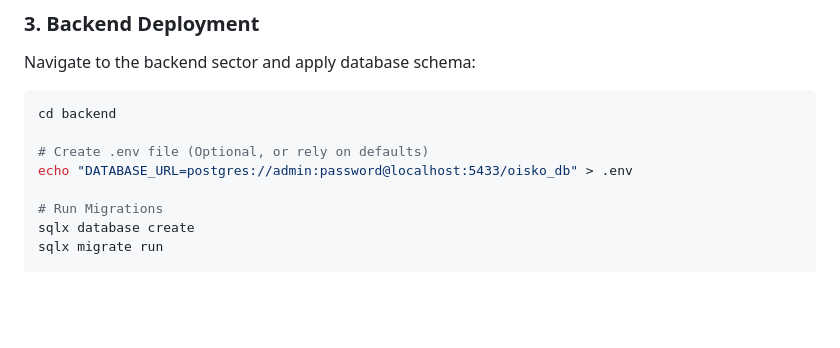
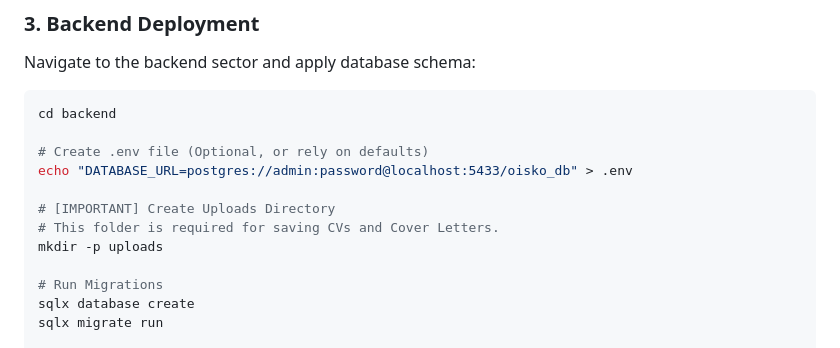
Before and after one commit to Mainm0e/Oisko-t-it-, a Markdown page: SETUP_GUIDE.md, the part around the change. Rendered like a GitHub page; blank space fills up the shorter version.

Commit message:
Docs: Add instruction to create backend/uploads directory

```diff
--- a/SETUP_GUIDE.md
+++ b/SETUP_GUIDE.md
@@ -41,6 +41,10 @@ cd backend
 
 # Create .env file (Optional, or rely on defaults)
 echo "DATABASE_URL=postgres://admin:password@localhost:5433/oisko_db" > .env
+
+# [IMPORTANT] Create Uploads Directory
+# This folder is required for saving CVs and Cover Letters.
+mkdir -p uploads
 
 # Run Migrations
 sqlx database create
```
